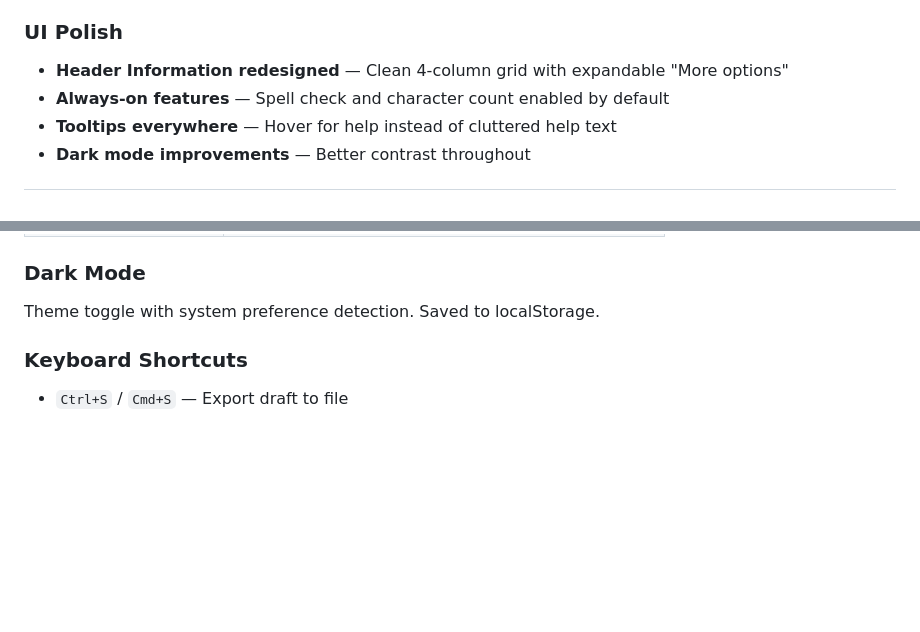
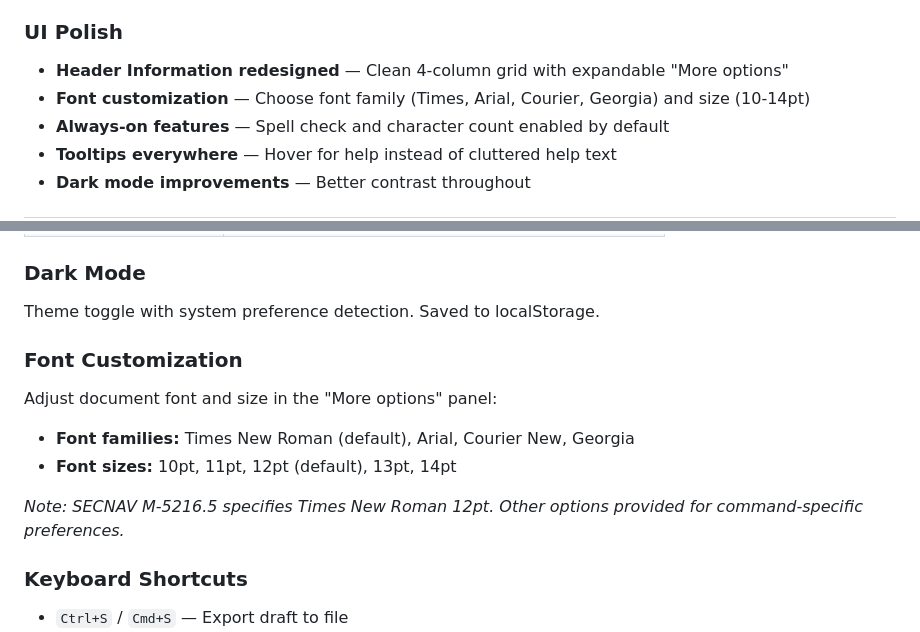
Before and after one commit to jeranaias/navalletterformat, a Markdown page: README.md, 2 parts joined by grey strips. Drawn GitHub-style; blank space fills up the shorter version.

Commit message:
Add font customization to README

```diff
--- a/README.md
+++ b/README.md
@@ -67,6 +67,7 @@ Expanded from 20 to **37 Marine-centric templates** including:
 
 ### UI Polish
 - **Header Information redesigned** — Clean 4-column grid with expandable "More options"
+- **Font customization** — Choose font family (Times, Arial, Courier, Georgia) and size (10-14pt)
 - **Always-on features** — Spell check and character count enabled by default
 - **Tooltips everywhere** — Hover for help instead of cluttered help text
 - **Dark mode improvements** — Better contrast throughout
@@ -176,6 +177,13 @@ Drag-and-drop reordering with automatic renumbering. Undo/redo support.
 
 ### Dark Mode
 Theme toggle with system preference detection. Saved to localStorage.
+
+### Font Customization
+Adjust document font and size in the "More options" panel:
+- **Font families:** Times New Roman (default), Arial, Courier New, Georgia
+- **Font sizes:** 10pt, 11pt, 12pt (default), 13pt, 14pt
+
+*Note: SECNAV M-5216.5 specifies Times New Roman 12pt. Other options provided for command-specific preferences.*
 
 ### Keyboard Shortcuts
 - `Ctrl+S` / `Cmd+S` — Export draft to file
```
